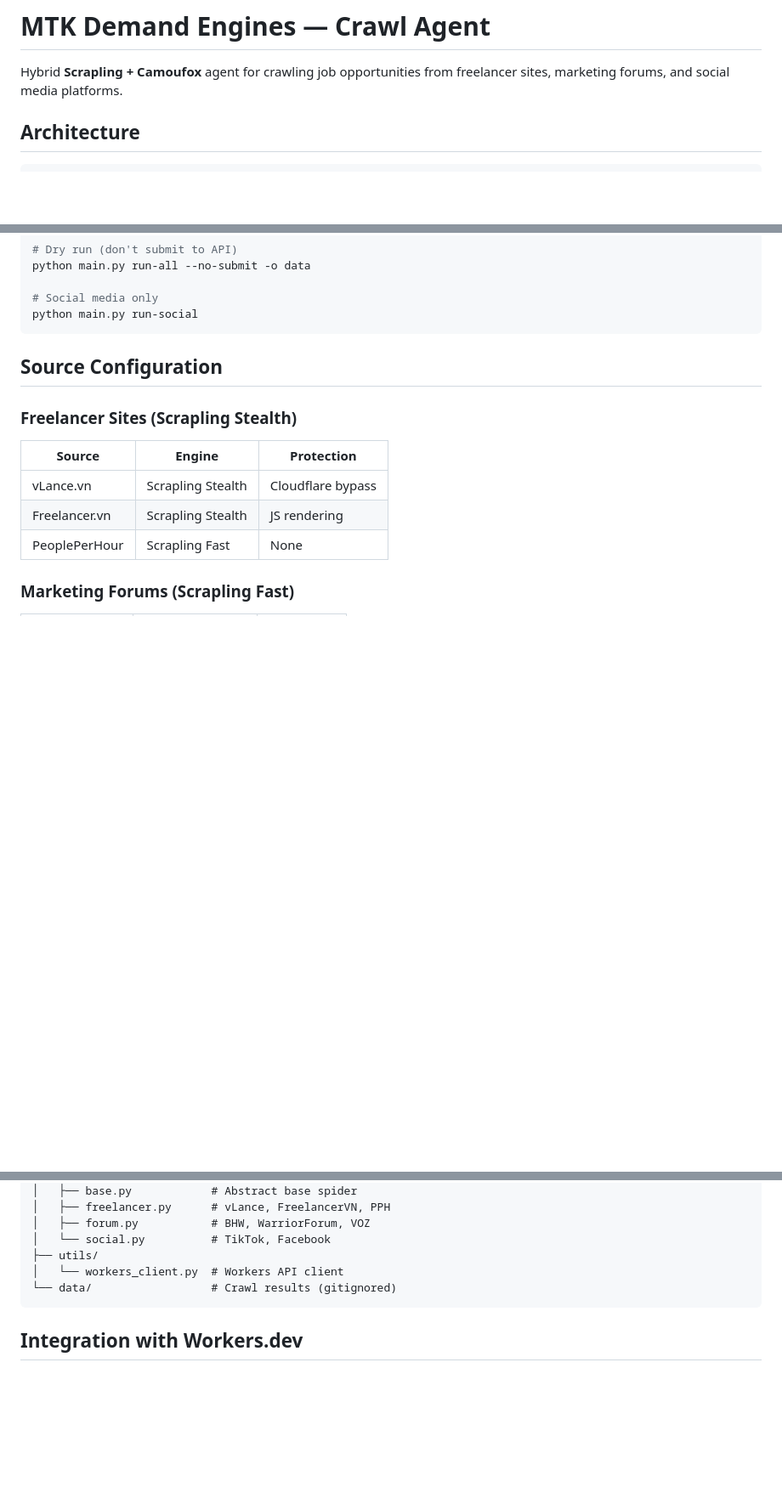
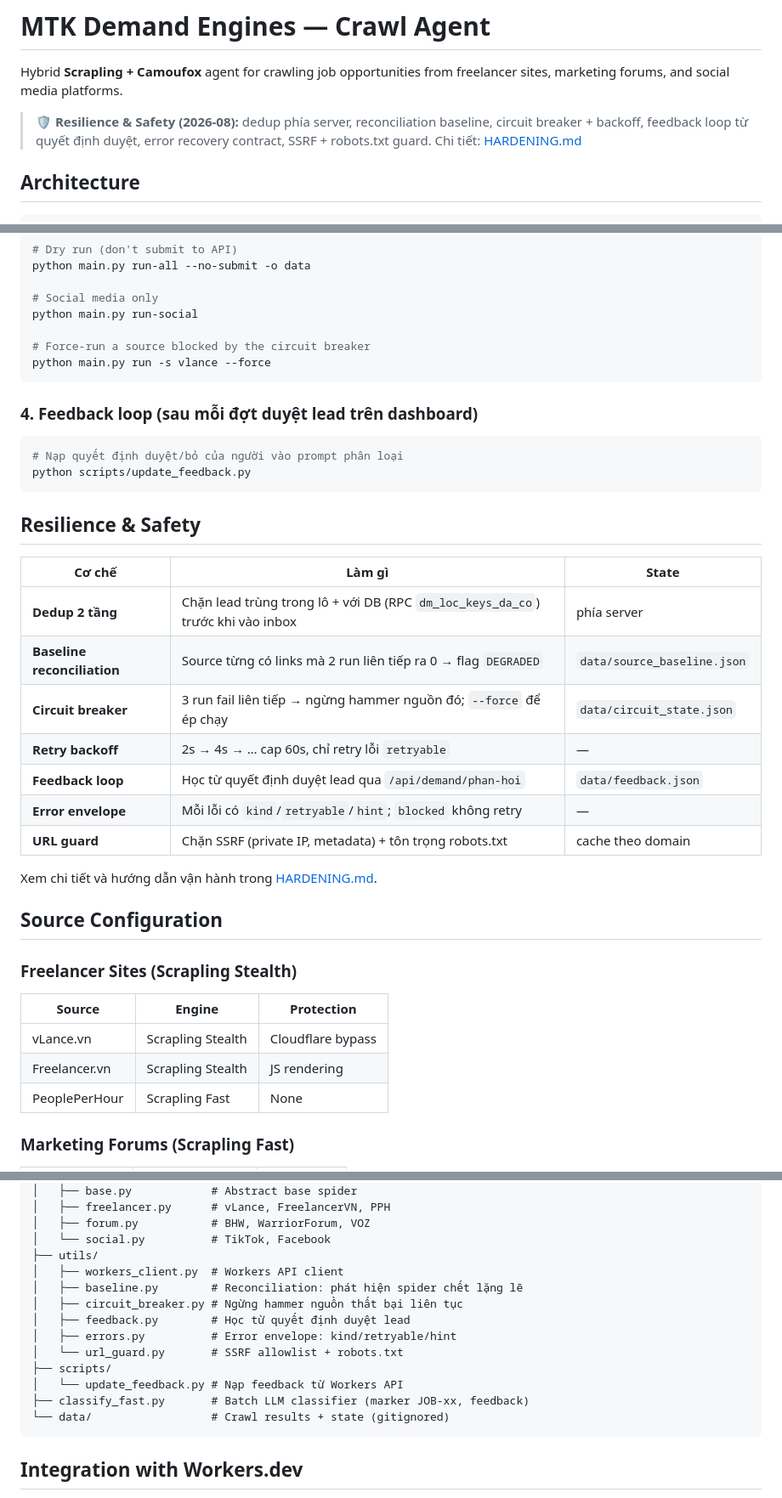
Before and after one commit to christianvu23/mtkdemandengines, a Markdown page: crawl-agent/README.md, 3 parts joined by grey strips. Shown at 85% size. Drawn GitHub-style; blank space fills up the shorter version.

Commit message:
docs: HARDENING.md + cập nhật README/CHANGELOG cho đợt gia cố crawl agent 2026-08

````diff
--- a/crawl-agent/README.md
+++ b/crawl-agent/README.md
@@ -1,6 +1,11 @@
 # MTK Demand Engines — Crawl Agent
 
 Hybrid **Scrapling + Camoufox** agent for crawling job opportunities from freelancer sites, marketing forums, and social media platforms.
+
+> 🛡️ **Resilience & Safety (2026-08):** dedup phía server, reconciliation
+> baseline, circuit breaker + backoff, feedback loop từ quyết định duyệt,
+> error recovery contract, SSRF + robots.txt guard.
+> Chi tiết: [HARDENING.md](./HARDENING.md)
 
 ## Architecture
 
@@ -93,7 +98,31 @@ python main.py run-all --no-submit -o data
 
 # Social media only
 python main.py run-social
+
+# Force-run a source blocked by the circuit breaker
+python main.py run -s vlance --force
 ```
+
+### 4. Feedback loop (sau mỗi đợt duyệt lead trên dashboard)
+
+```bash
+# Nạp quyết định duyệt/bỏ của người vào prompt phân loại
+python scripts/update_feedback.py
+```
+
+## Resilience & Safety
+
+| Cơ chế | Làm gì | State |
+|---|---|---|
+| **Dedup 2 tầng** | Chặn lead trùng trong lô + với DB (RPC `dm_loc_keys_da_co`) trước khi vào inbox | phía server |
+| **Baseline reconciliation** | Source từng có links mà 2 run liên tiếp ra 0 → flag `DEGRADED` | `data/source_baseline.json` |
+| **Circuit breaker** | 3 run fail liên tiếp → ngừng hammer nguồn đó; `--force` để ép chạy | `data/circuit_state.json` |
+| **Retry backoff** | 2s → 4s → … cap 60s, chỉ retry lỗi `retryable` | — |
+| **Feedback loop** | Học từ quyết định duyệt lead qua `/api/demand/phan-hoi` | `data/feedback.json` |
+| **Error envelope** | Mỗi lỗi có `kind`/`retryable`/`hint`; `blocked` không retry | — |
+| **URL guard** | Chặn SSRF (private IP, metadata) + tôn trọng robots.txt | cache theo domain |
+
+Xem chi tiết và hướng dẫn vận hành trong [HARDENING.md](./HARDENING.md).
 
 ## Source Configuration
 
@@ -193,8 +222,16 @@ crawl-agent/
 │   ├── forum.py           # BHW, WarriorForum, VOZ
 │   └── social.py          # TikTok, Facebook
 ├── utils/
-│   └── workers_client.py  # Workers API client
-└── data/                  # Crawl results (gitignored)
+│   ├── workers_client.py  # Workers API client
+│   ├── baseline.py        # Reconciliation: phát hiện spider chết lặng lẽ
+│   ├── circuit_breaker.py # Ngừng hammer nguồn thất bại liên tục
+│   ├── feedback.py        # Học từ quyết định duyệt lead
+│   ├── errors.py          # Error envelope: kind/retryable/hint
+│   └── url_guard.py       # SSRF allowlist + robots.txt
+├── scripts/
+│   └── update_feedback.py # Nạp feedback từ Workers API
+├── classify_fast.py       # Batch LLM classifier (marker JOB-xx, feedback)
+└── data/                  # Crawl results + state (gitignored)
 ```
 
 ## Integration with Workers.dev
````
Also changed, not shown: CHANGELOG.md (+22 -0 lines), crawl-agent/HARDENING.md (added, +219 -0 lines).
